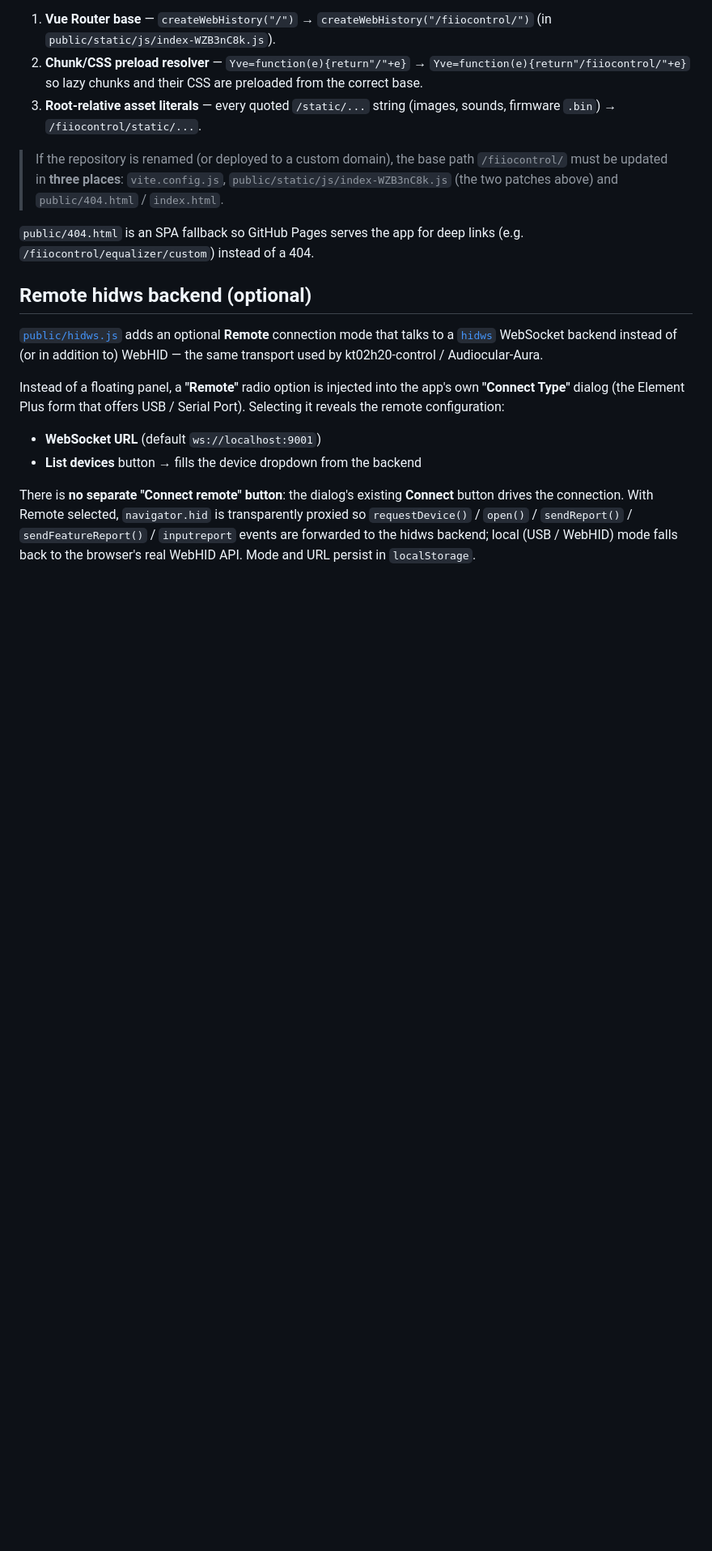
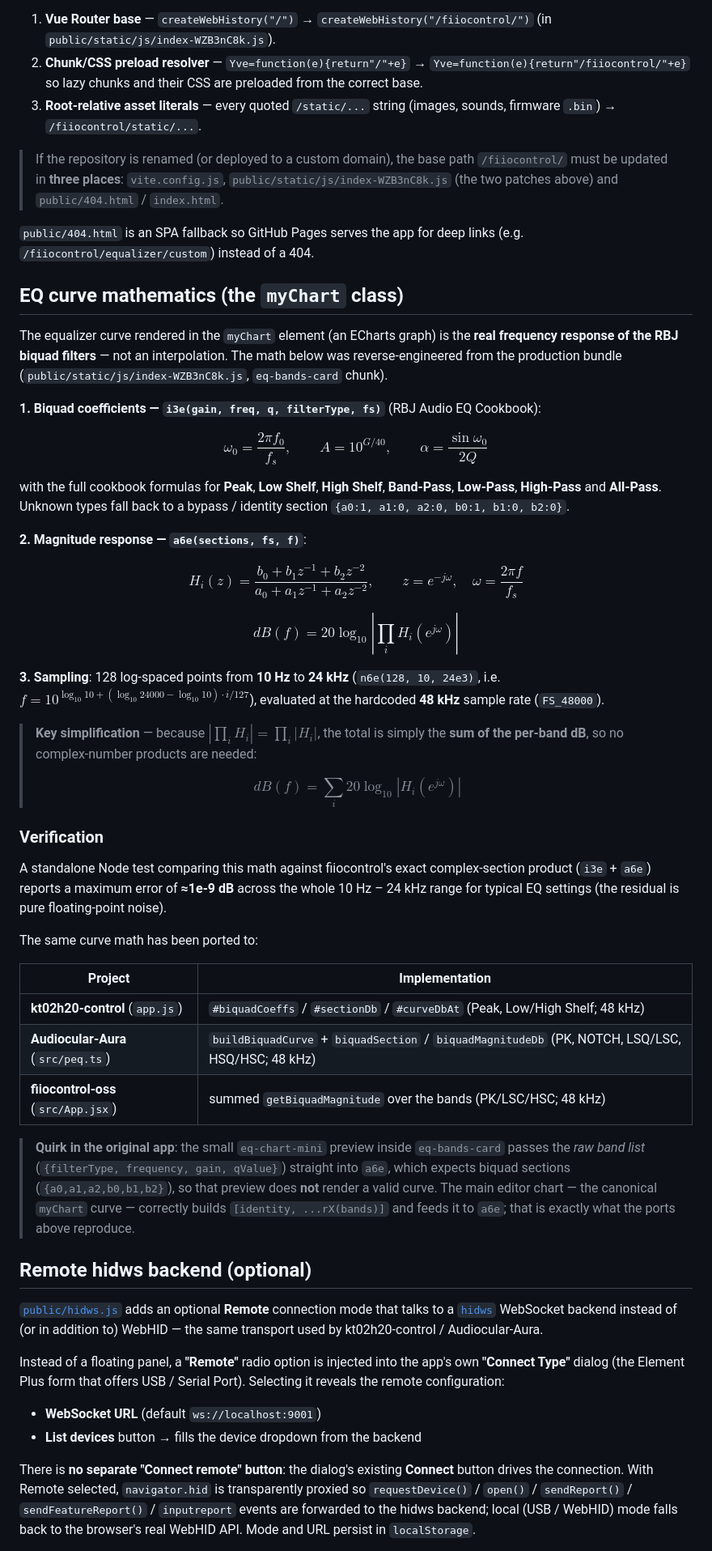
Before and after one commit to Ircama/fiiocontrol, a Markdown page: README.md, the part around the change. Shown at 81% size. Rendered like a GitHub page; blank space fills up the shorter version.

Commit message:
Add EQ curve mathematics section to README (myChart RBJ biquad response)
Document the reverse-engineered math (i3e + a6e + n6e at FS_48000, 128
log-spaced points 10 Hz-24 kHz), the |prod|=prod|.| simplification, the
verification results and the ports to kt02h20-control / Audiocular-Aura /
fiiocontrol-oss. Also note the eq-chart-mini quirk (raw bands passed to a6e).

```diff
--- a/README.md
+++ b/README.md
@@ -85,6 +85,59 @@ vendored files so every URL resolves under that base:
 `public/404.html` is an SPA fallback so GitHub Pages serves the app for
 deep links (e.g. `/fiiocontrol/equalizer/custom`) instead of a 404.
 
+## EQ curve mathematics (the `myChart` class)
+
+The equalizer curve rendered in the `myChart` element (an ECharts graph) is the
+**real frequency response of the RBJ biquad filters** — not an interpolation.
+The math below was reverse-engineered from the production bundle
+(`public/static/js/index-WZB3nC8k.js`, `eq-bands-card` chunk).
+
+**1. Biquad coefficients — `i3e(gain, freq, q, filterType, fs)`** (RBJ Audio EQ
+Cookbook):
+
+$$\omega_0 = \frac{2\pi f_0}{f_s}, \qquad A = 10^{G/40}, \qquad \alpha = \frac{\sin\omega_0}{2Q}$$
+
+with the full cookbook formulas for **Peak**, **Low Shelf**, **High Shelf**,
+**Band-Pass**, **Low-Pass**, **High-Pass** and **All-Pass**. Unknown types fall
+back to a bypass / identity section `{a0:1, a1:0, a2:0, b0:1, b1:0, b2:0}`.
+
+**2. Magnitude response — `a6e(sections, fs, f)`**:
+
+$$H_i(z) = \frac{b_0 + b_1 z^{-1} + b_2 z^{-2}}{a_0 + a_1 z^{-1} + a_2 z^{-2}}, \qquad z = e^{-j\omega}, \quad \omega = \frac{2\pi f}{f_s}$$
+
+$$dB(f) = 20\log_{10}\left|\prod_i H_i\!\left(e^{j\omega}\right)\right|$$
+
+**3. Sampling**: 128 log-spaced points from **10 Hz** to **24 kHz**
+(`n6e(128, 10, 24e3)`, i.e. $f = 10^{\log_{10}10 + (\log_{10}24000 - \log_{10}10)\cdot i/127}$),
+evaluated at the hardcoded **48 kHz** sample rate (`FS_48000`).
+
+> **Key simplification** — because $|\prod_i H_i| = \prod_i |H_i|$, the total is
+> simply the **sum of the per-band dB**, so no complex-number products are
+> needed:
+>
+> $$dB(f) = \sum_i 20\log_{10}\left|H_i\!\left(e^{j\omega}\right)\right|$$
+
+### Verification
+A standalone Node test comparing this math against fiiocontrol's exact
+complex-section product (`i3e` + `a6e`) reports a maximum error of **≈1e-9 dB**
+across the whole 10 Hz – 24 kHz range for typical EQ settings (the residual is
+pure floating-point noise).
+
+The same curve math has been ported to:
+
+| Project | Implementation |
+| --- | --- |
+| **kt02h20-control** (`app.js`) | `#biquadCoeffs` / `#sectionDb` / `#curveDbAt` (Peak, Low/High Shelf; 48 kHz) |
+| **Audiocular-Aura** (`src/peq.ts`) | `buildBiquadCurve` + `biquadSection` / `biquadMagnitudeDb` (PK, NOTCH, LSQ/LSC, HSQ/HSC; 48 kHz) |
+| **fiiocontrol-oss** (`src/App.jsx`) | summed `getBiquadMagnitude` over the bands (PK/LSC/HSC; 48 kHz) |
+
+> **Quirk in the original app**: the small `eq-chart-mini` preview inside
+> `eq-bands-card` passes the *raw band list* (`{filterType, frequency, gain, qValue}`)
+> straight into `a6e`, which expects biquad sections (`{a0,a1,a2,b0,b1,b2}`), so
+> that preview does **not** render a valid curve. The main editor chart — the
+> canonical `myChart` curve — correctly builds `[identity, ...rX(bands)]` and
+> feeds it to `a6e`; that is exactly what the ports above reproduce.
+
 ## Remote hidws backend (optional)
 
 [`public/hidws.js`](public/hidws.js) adds an optional **Remote** connection mode
```
